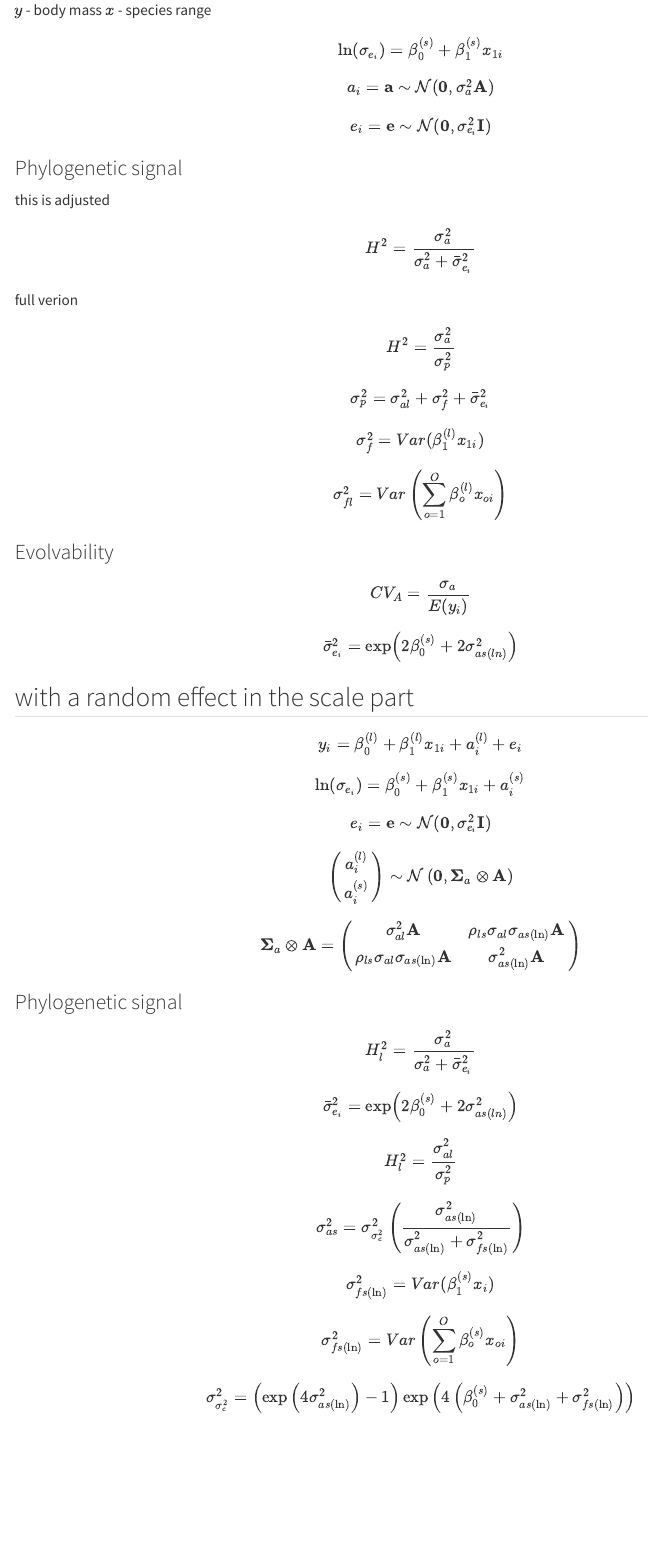
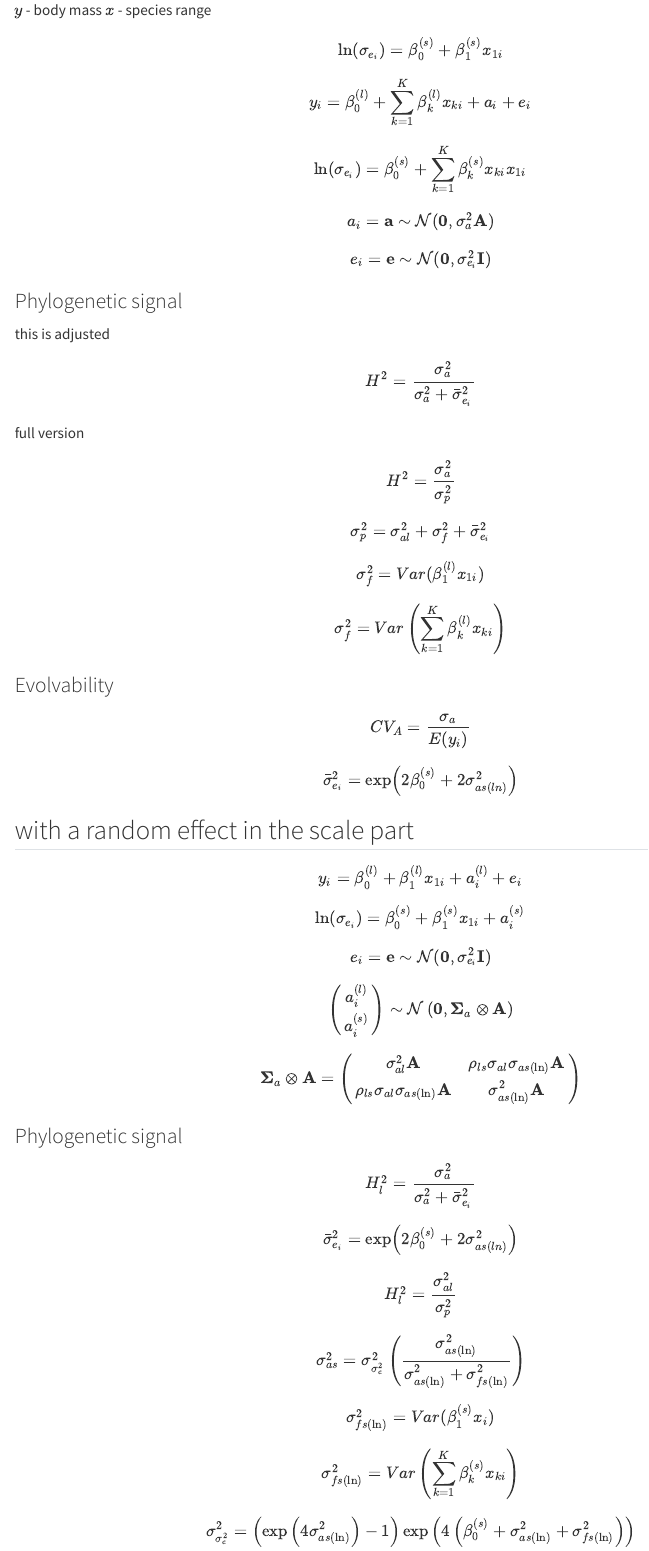
Before and after one commit to itchyshin/phylo_location_scale, a Quarto document (R/formulas.qmd): the page in a window 1100 px wide, from 310 px down. Rendered offline with R 4.5, knitr and Pandoc in place of Quarto, with nearby package versions.

Commit message:
Update formulas.qmd

```diff
--- a/R/formulas.qmd
+++ b/R/formulas.qmd
@@ -19,7 +19,18 @@ $y$ - body mass $x$ - species range
 
 $$
 \ln({\sigma_{e_i}}) = \beta_0^{(s)} + \beta_1^{(s)} x_{1i}
-$$ $$
+$$
+
+$$
+y_{i} = \beta_0^{(l)} + \sum_{k=1}^K\beta_k^{(l)} x_{ki} + a_i + e_i
+$$
+$$
+\ln({\sigma_{e_i}}) = \beta_0^{(s)} + \sum_{k=1}^K\beta_k^{(s)} x_{ki} x_{1i}
+$$
+
+
+
+$$
 a_i =\mathbf{a}   \sim \mathcal{N}(\mathbf{0}, \sigma_{a}^2\mathbf{A})
 $$
 
@@ -35,7 +46,7 @@ $$
 H^2 = \frac{\sigma_{a}^2}{\sigma_{a}^2 + \bar{\sigma}_{e_i}^2}
 $$
 
-full verion
+full version
 
 $$
 H^2 = \frac{\sigma_{a}^2}{\sigma_{p}^2}
@@ -123,7 +134,7 @@ $$
 $$
 
 $$
-\sigma_{fs(\ln)}^2 = Var\left(\sum_{o=1}^O\beta_o^{(s)} x_{oi}\right)
+\sigma_{fs(\ln)}^2 = Var\left(\sum_{k=1}^K\beta_k^{(s)} x_{ki}\right)
 $$
 
 $$
```
Also changed, not shown: R/formulas.qmd (4 more changed lines).
